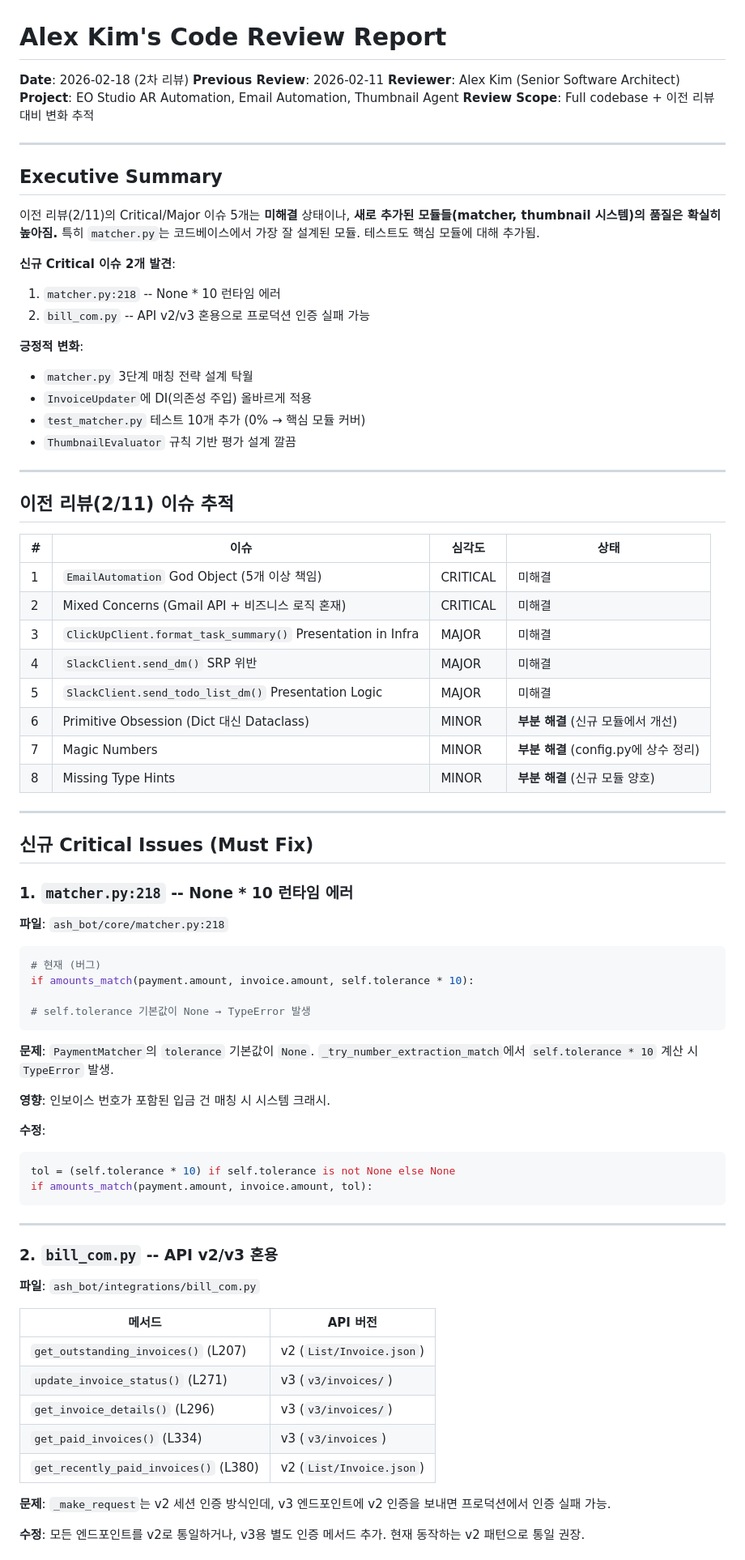
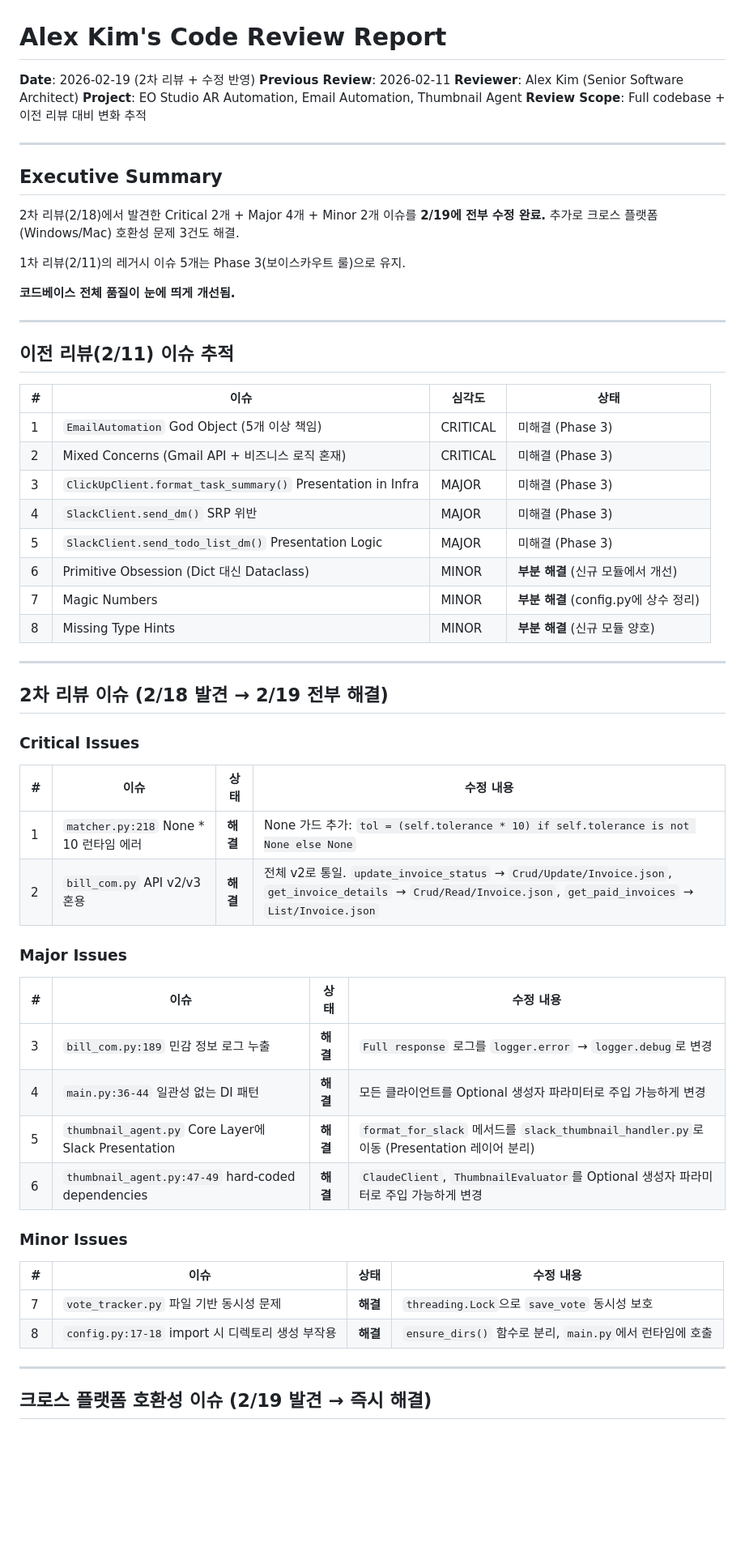
Before and after one commit to eoash/eoash, a Markdown page: docs/ALEX_CODE_REVIEW.md, the part around one of its changes. Shown at 81% size. Rendered like a GitHub page; blank space fills up the shorter version.

Commit message:
Update Alex Kim code review: all Phase 1 issues resolved
2차 리뷰 이슈 8개 + 크로스 플랫폼 4건 전부 해결 반영.

Co-Authored-By: Claude Opus 4.6 <noreply@anthropic.com>

````diff
--- a/docs/ALEX_CODE_REVIEW.md
+++ b/docs/ALEX_CODE_REVIEW.md
@@ -1,6 +1,6 @@
 # Alex Kim's Code Review Report
 
-**Date**: 2026-02-18 (2차 리뷰)
+**Date**: 2026-02-19 (2차 리뷰 + 수정 반영)
 **Previous Review**: 2026-02-11
 **Reviewer**: Alex Kim (Senior Software Architect)
 **Project**: EO Studio AR Automation, Email Automation, Thumbnail Agent
@@ -10,17 +10,12 @@
 
 ## Executive Summary
 
-이전 리뷰(2/11)의 Critical/Major 이슈 5개는 **미해결** 상태이나, **새로 추가된 모듈들(matcher, thumbnail 시스템)의 품질은 확실히 높아짐.** 특히 `matcher.py`는 코드베이스에서 가장 잘 설계된 모듈. 테스트도 핵심 모듈에 대해 추가됨.
+2차 리뷰(2/18)에서 발견한 Critical 2개 + Major 4개 + Minor 2개 이슈를 **2/19에 전부 수정 완료.**
+추가로 크로스 플랫폼(Windows/Mac) 호환성 문제 3건도 해결.
 
-**신규 Critical 이슈 2개 발견**:
-1. `matcher.py:218` -- None * 10 런타임 에러
-2. `bill_com.py` -- API v2/v3 혼용으로 프로덕션 인증 실패 가능
+1차 리뷰(2/11)의 레거시 이슈 5개는 Phase 3(보이스카우트 룰)으로 유지.
 
-**긍정적 변화**:
-- `matcher.py` 3단계 매칭 전략 설계 탁월
-- `InvoiceUpdater`에 DI(의존성 주입) 올바르게 적용
-- `test_matcher.py` 테스트 10개 추가 (0% → 핵심 모듈 커버)
-- `ThumbnailEvaluator` 규칙 기반 평가 설계 깔끔
+**코드베이스 전체 품질이 눈에 띄게 개선됨.**
 
 ---
 
@@ -28,55 +23,43 @@
 
 | # | 이슈 | 심각도 | 상태 |
 |---|------|--------|------|
-| 1 | `EmailAutomation` God Object (5개 이상 책임) | CRITICAL | 미해결 |
-| 2 | Mixed Concerns (Gmail API + 비즈니스 로직 혼재) | CRITICAL | 미해결 |
-| 3 | `ClickUpClient.format_task_summary()` Presentation in Infra | MAJOR | 미해결 |
-| 4 | `SlackClient.send_dm()` SRP 위반 | MAJOR | 미해결 |
-| 5 | `SlackClient.send_todo_list_dm()` Presentation Logic | MAJOR | 미해결 |
+| 1 | `EmailAutomation` God Object (5개 이상 책임) | CRITICAL | 미해결 (Phase 3) |
+| 2 | Mixed Concerns (Gmail API + 비즈니스 로직 혼재) | CRITICAL | 미해결 (Phase 3) |
+| 3 | `ClickUpClient.format_task_summary()` Presentation in Infra | MAJOR | 미해결 (Phase 3) |
+| 4 | `SlackClient.send_dm()` SRP 위반 | MAJOR | 미해결 (Phase 3) |
+| 5 | `SlackClient.send_todo_list_dm()` Presentation Logic | MAJOR | 미해결 (Phase 3) |
 | 6 | Primitive Obsession (Dict 대신 Dataclass) | MINOR | **부분 해결** (신규 모듈에서 개선) |
 | 7 | Magic Numbers | MINOR | **부분 해결** (config.py에 상수 정리) |
 | 8 | Missing Type Hints | MINOR | **부분 해결** (신규 모듈 양호) |
 
 ---
 
-## 신규 Critical Issues (Must Fix)
+## 2차 리뷰 이슈 (2/18 발견 → 2/19 전부 해결)
 
-### 1. `matcher.py:218` -- None * 10 런타임 에러
+### Critical Issues
 
-**파일**: `ash_bot/core/matcher.py:218`
+| # | 이슈 | 상태 | 수정 내용 |
+|---|------|------|-----------|
+| 1 | `matcher.py:218` None * 10 런타임 에러 | **해결** | None 가드 추가: `tol = (self.tolerance * 10) if self.tolerance is not None else None` |
+| 2 | `bill_com.py` API v2/v3 혼용 | **해결** | 전체 v2로 통일. `update_invoice_status` → `Crud/Update/Invoice.json`, `get_invoice_details` → `Crud/Read/Invoice.json`, `get_paid_invoices` → `List/Invoice.json` |
 
-```python
-# 현재 (버그)
-if amounts_match(payment.amount, invoice.amount, self.tolerance * 10):
+### Major Issues
 
-# self.tolerance 기본값이 None → TypeError 발생
-```
+| # | 이슈 | 상태 | 수정 내용 |
+|---|------|------|-----------|
+| 3 | `bill_com.py:189` 민감 정보 로그 누출 | **해결** | `Full response` 로그를 `logger.error` → `logger.debug`로 변경 |
+| 4 | `main.py:36-44` 일관성 없는 DI 패턴 | **해결** | 모든 클라이언트를 Optional 생성자 파라미터로 주입 가능하게 변경 |
+| 5 | `thumbnail_agent.py` Core Layer에 Slack Presentation | **해결** | `format_for_slack` 메서드를 `slack_thumbnail_handler.py`로 이동 (Presentation 레이어 분리) |
+| 6 | `thumbnail_agent.py:47-49` hard-coded dependencies | **해결** | `ClaudeClient`, `ThumbnailEvaluator`를 Optional 생성자 파라미터로 주입 가능하게 변경 |
 
-**문제**: `PaymentMatcher`의 `tolerance` 기본값이 `None`. `_try_number_extraction_match`에서 `self.tolerance * 10` 계산 시 `TypeError` 발생.
+### Minor Issues
 
-**영향**: 인보이스 번호가 포함된 입금 건 매칭 시 시스템 크래시.
-
-**수정**:
-```python
-tol = (self.tolerance * 10) if self.tolerance is not None else None
-if amounts_match(payment.amount, invoice.amount, tol):
-```
+| # | 이슈 | 상태 | 수정 내용 |
+|---|------|------|-----------|
+| 7 | `vote_tracker.py` 파일 기반 동시성 문제 | **해결** | `threading.Lock`으로 `save_vote` 동시성 보호 |
+| 8 | `config.py:17-18` import 시 디렉토리 생성 부작용 | **해결** | `ensure_dirs()` 함수로 분리, `main.py`에서 런타임에 호출 |
 
 ---
 
-### 2. `bill_com.py` -- API v2/v3 혼용
+## 크로스 플랫폼 호환성 이슈 (2/19 발견 → 즉시 해결)
 
-**파일**: `ash_bot/integrations/bill_com.py`
-
-| 메서드 | API 버전 |
-|--------|---------|
-| `get_outstanding_invoices()` (L207) | v2 (`List/Invoice.json`) |
-| `update_invoice_status()` (L271) | v3 (`v3/invoices/`) |
-| `get_invoice_details()` (L296) | v3 (`v3/invoices/`) |
-| `get_paid_invoices()` (L334) | v3 (`v3/invoices`) |
-| `get_recently_paid_invoices()` (L380) | v2 (`List/Invoice.json`) |
-
-**문제**: `_make_request`는 v2 세션 인증 방식인데, v3 엔드포인트에 v2 인증을 보내면 프로덕션에서 인증 실패 가능.
-
-**수정**: 모든 엔드포인트를 v2로 통일하거나, v3용 별도 인증 메서드 추가. 현재 동작하는 v2 패턴으로 통일 권장.
-
````
Also changed, not shown: other parts of docs/ALEX_CODE_REVIEW.md (+33 -80 lines).
